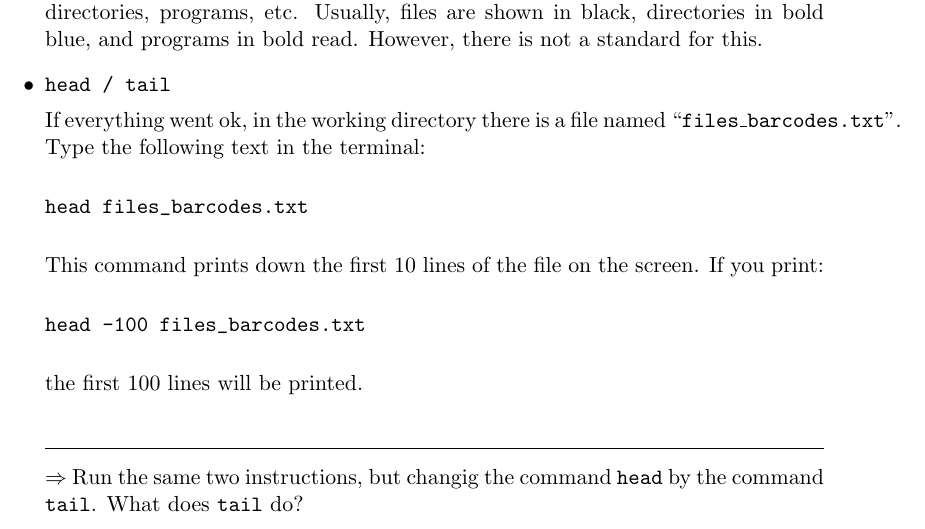
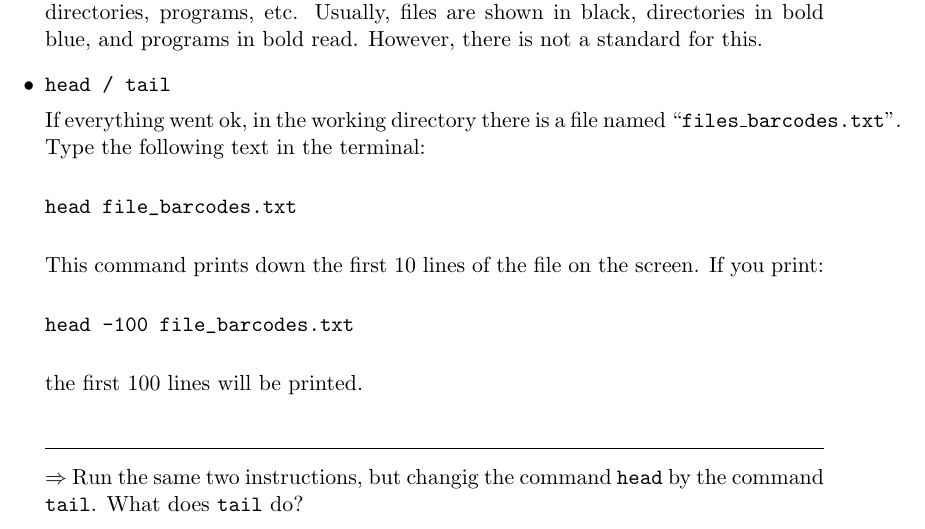
Before and after one commit to avolab/episystem-workshop, a LaTeX document (cocalc_manual.tex): part of page 3 of 5, cut so that both start at the same text. Compiled offline with pdfLaTeX.

Commit message:
Convert files_barcodes.txt to file_barcodes.txt

```diff
--- a/cocalc_manual.tex
+++ b/cocalc_manual.tex
@@ -47,13 +47,13 @@ The ``\texttt{ls}'' command stands for ``\texttt{list}''. Therefore, if you type
 If everything went ok, in the working directory there is a file named ``\texttt{files\_barcodes.txt}''. Type the following text in the terminal:
 
 \begin{verbatim}
-head files_barcodes.txt
+head file_barcodes.txt
 \end{verbatim}
 
 This command prints down the first 10 lines of the file on the screen. If you print:
 
 \begin{verbatim}
-head -100 files_barcodes.txt
+head -100 file_barcodes.txt
 \end{verbatim}
 
 the first 100 lines will be printed.
@@ -72,7 +72,7 @@ $\Rightarrow$ Run the same two instructions, but changig the command  \texttt{he
 If you now type:
 
 \begin{verbatim}
-cat files_barcodes.txt
+cat file_barcodes.txt
 \end{verbatim}
 , all the contents of the file will be printed on your screen. Be careful with very big files because the command will be printing on screen for a while! Additionally, we will see later how this command does not work in binary files.
 
@@ -80,7 +80,7 @@ cat files_barcodes.txt
 
 This command stands for ``\texttt{word count}'', and it counts the number of lines, words and bytes in a file (in this order). Therefore, when you write the following in the terminal:
 \begin{verbatim}
-wc files_barcodes.txt
+wc file_barcodes.txt
 \end{verbatim}
 you will find out how many lines are in this file.
 
```
